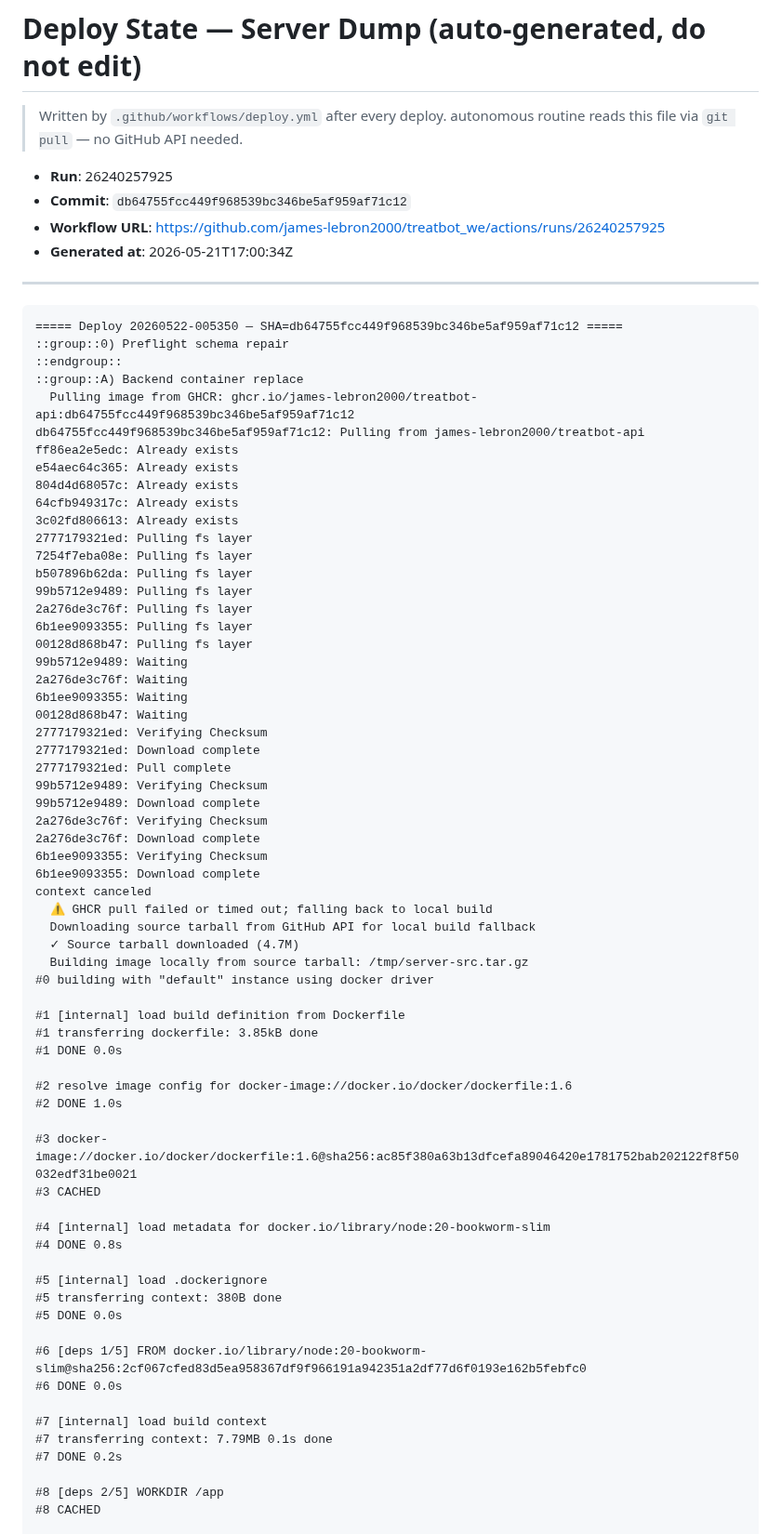
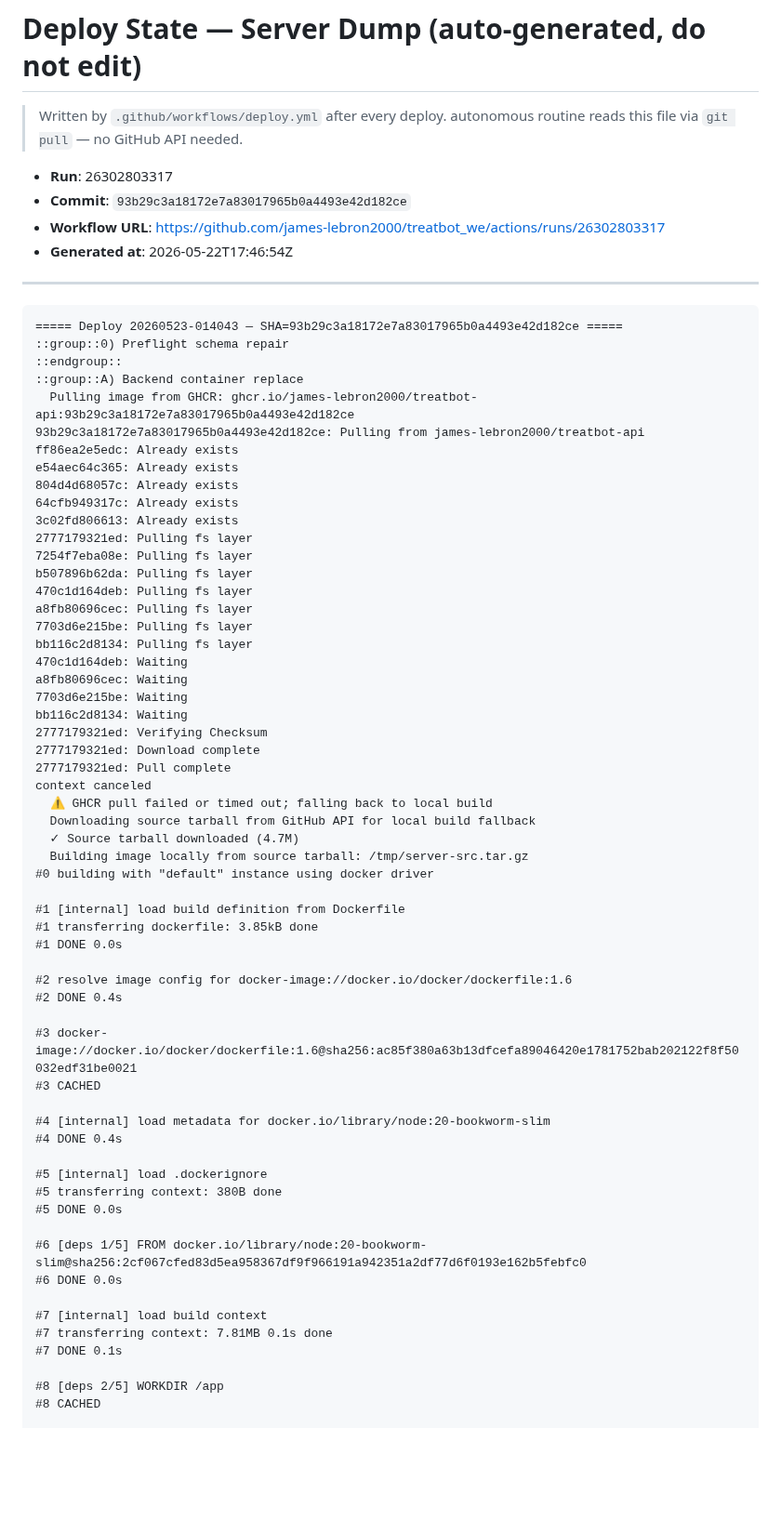
Before and after one commit to james-lebron2000/treatbot_we, a Markdown page: docs/deploy-state-server-dump.md, the part around one of its changes. Shown at 93% size. Rendered like a GitHub page; blank space fills up the shorter version.

Commit message:
chore(deploy-state): update server dump from run 26302803317

````diff
--- a/docs/deploy-state-server-dump.md
+++ b/docs/deploy-state-server-dump.md
@@ -3,20 +3,20 @@
 > Written by `.github/workflows/deploy.yml` after every deploy.
 > autonomous routine reads this file via `git pull` — no GitHub API needed.
 
-- **Run**: 26240257925
-- **Commit**: `db64755fcc449f968539bc346be5af959af71c12`
-- **Workflow URL**: https://github.com/james-lebron2000/treatbot_we/actions/runs/26240257925
-- **Generated at**: 2026-05-21T17:00:34Z
+- **Run**: 26302803317
+- **Commit**: `93b29c3a18172e7a83017965b0a4493e42d182ce`
+- **Workflow URL**: https://github.com/james-lebron2000/treatbot_we/actions/runs/26302803317
+- **Generated at**: 2026-05-22T17:46:54Z
 
 ---
 
 ```
-===== Deploy 20260522-005350 — SHA=db64755fcc449f968539bc346be5af959af71c12 =====
+===== Deploy 20260523-014043 — SHA=93b29c3a18172e7a83017965b0a4493e42d182ce =====
 ::group::0) Preflight schema repair
 ::endgroup::
 ::group::A) Backend container replace
-  Pulling image from GHCR: ghcr.io/james-lebron2000/treatbot-api:db64755fcc449f968539bc346be5af959af71c12
-db64755fcc449f968539bc346be5af959af71c12: Pulling from james-lebron2000/treatbot-api
+  Pulling image from GHCR: ghcr.io/james-lebron2000/treatbot-api:93b29c3a18172e7a83017965b0a4493e42d182ce
+93b29c3a18172e7a83017965b0a4493e42d182ce: Pulling from james-lebron2000/treatbot-api
 ff86ea2e5edc: Already exists
 e54aec64c365: Already exists
 804d4d68057c: Already exists
@@ -25,23 +25,17 @@ e54aec64c365: Already exists
 2777179321ed: Pulling fs layer
 7254f7eba08e: Pulling fs layer
 b507896b62da: Pulling fs layer
-99b5712e9489: Pulling fs layer
-2a276de3c76f: Pulling fs layer
-6b1ee9093355: Pulling fs layer
-00128d868b47: Pulling fs layer
-99b5712e9489: Waiting
-2a276de3c76f: Waiting
-6b1ee9093355: Waiting
-00128d868b47: Waiting
+470c1d164deb: Pulling fs layer
+a8fb80696cec: Pulling fs layer
+7703d6e215be: Pulling fs layer
+bb116c2d8134: Pulling fs layer
+470c1d164deb: Waiting
+a8fb80696cec: Waiting
+7703d6e215be: Waiting
+bb116c2d8134: Waiting
 2777179321ed: Verifying Checksum
 2777179321ed: Download complete
 2777179321ed: Pull complete
-99b5712e9489: Verifying Checksum
-99b5712e9489: Download complete
-2a276de3c76f: Verifying Checksum
-2a276de3c76f: Download complete
-6b1ee9093355: Verifying Checksum
-6b1ee9093355: Download complete
 context canceled
   ⚠ GHCR pull failed or timed out; falling back to local build
   Downloading source tarball from GitHub API for local build fallback
@@ -54,13 +48,13 @@ context canceled
 #1 DONE 0.0s
 
 #2 resolve image config for docker-image://docker.io/docker/dockerfile:1.6
-#2 DONE 1.0s
+#2 DONE 0.4s
 
 #3 docker-image://docker.io/docker/dockerfile:1.6@sha256:ac85f380a63b13dfcefa89046420e1781752bab202122f8f50032edf31be0021
 #3 CACHED
 
 #4 [internal] load metadata for docker.io/library/node:20-bookworm-slim
-#4 DONE 0.8s
+#4 DONE 0.4s
 
 #5 [internal] load .dockerignore
 #5 transferring context: 380B done
@@ -70,8 +64,8 @@ context canceled
 #6 DONE 0.0s
 
 #7 [internal] load build context
-#7 transferring context: 7.79MB 0.1s done
-#7 DONE 0.2s
+#7 transferring context: 7.81MB 0.1s done
+#7 DONE 0.1s
 
 #8 [deps 2/5] WORKDIR /app
 #8 CACHED
````
Also changed, not shown: other parts of docs/deploy-state-server-dump.md (+38 -38 lines).
